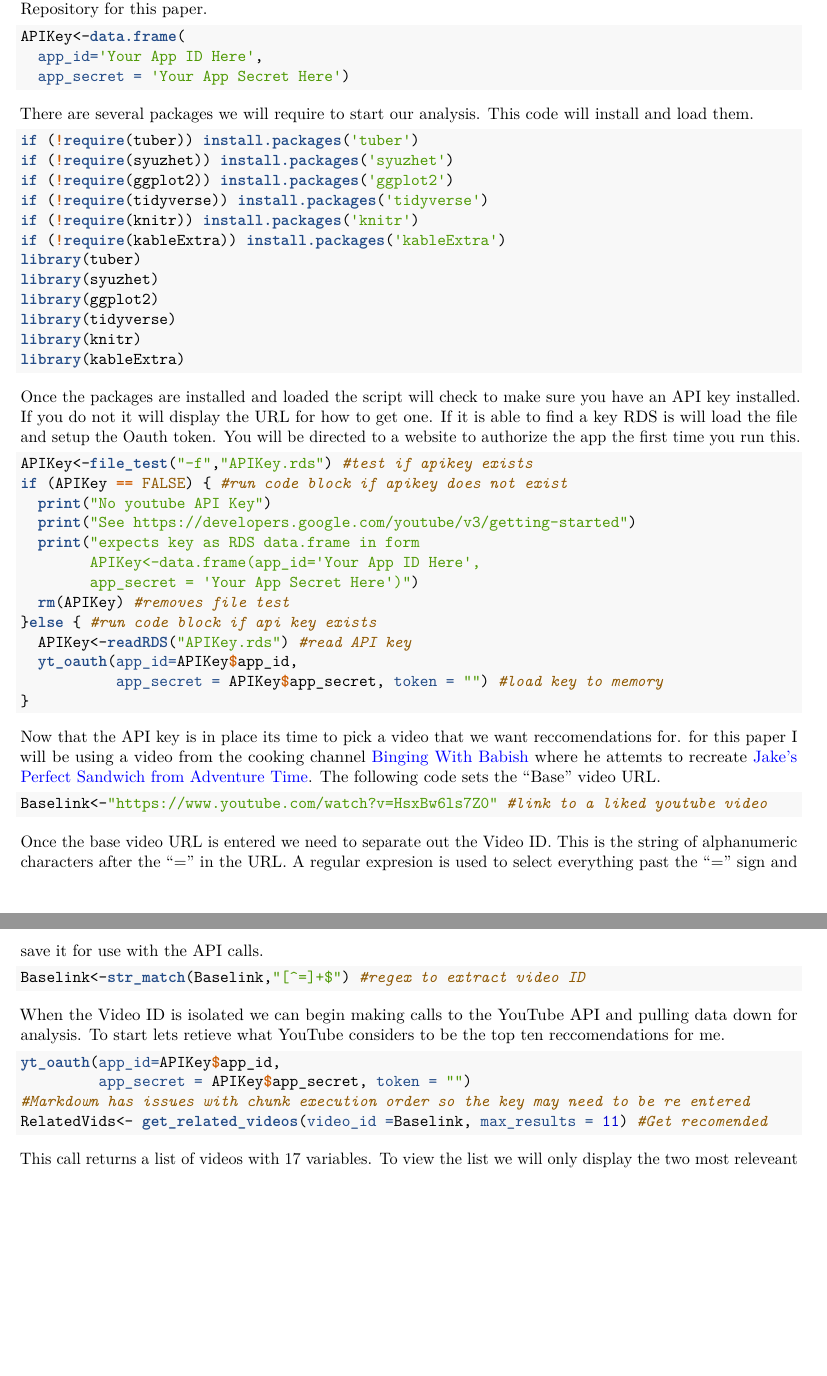
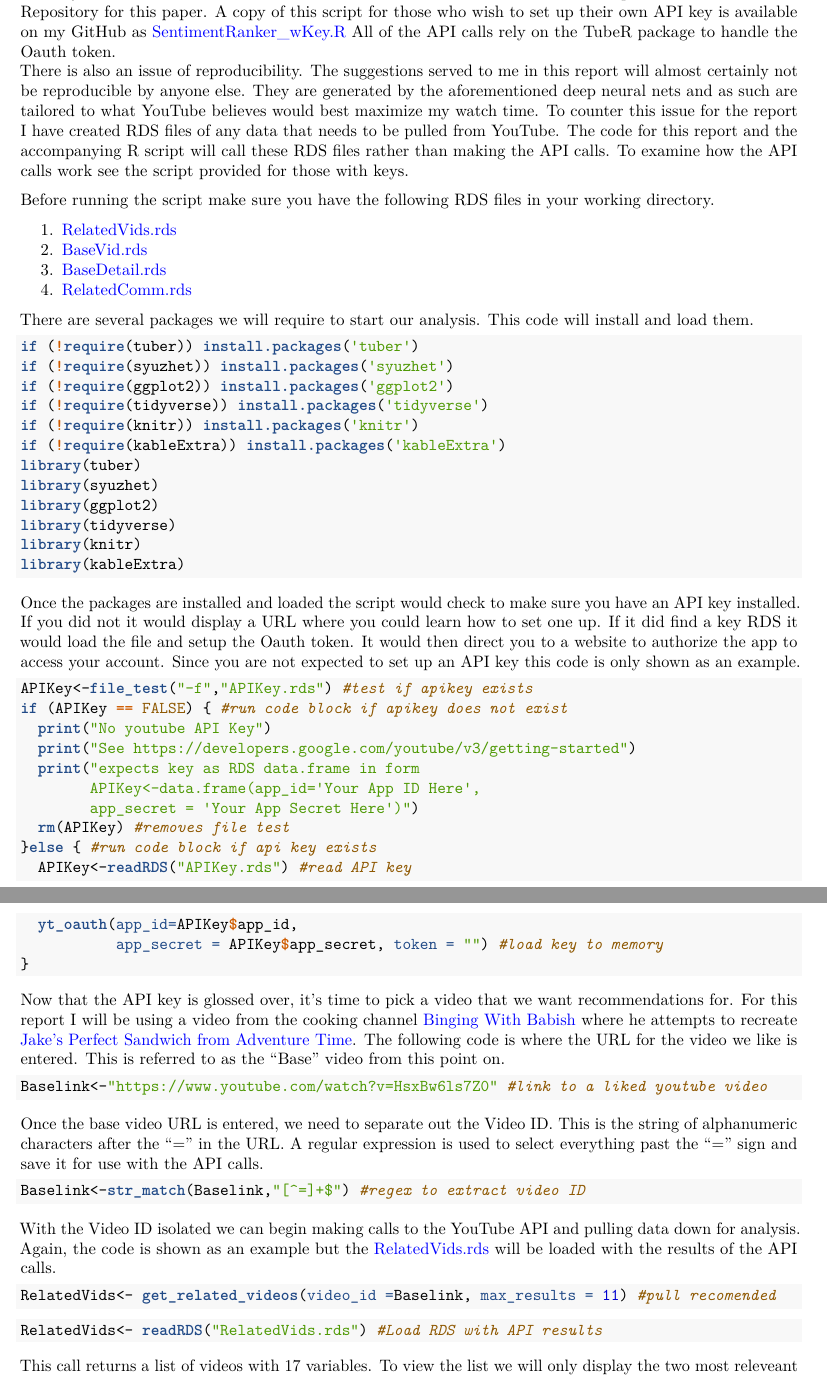
Before and after one commit to dteck/YTSentiment, an R Markdown document (SentimentRanker.Rmd): two parts of pages 2 and 3 of 12, joined at a grey line, cut at the place of the change, the shorter picture padded with empty space. The pictures show the output file SentimentRanker.pdf that the author committed with the source.

Commit message:
update report

````diff
--- a/RankedList.csv
+++ b/RankedList.csv
@@ -1,11 +1,11 @@
 "rank","title","link"
 1,"Binging with Babish: Cubanos from Chef","https://www.youtube.com/watch?v=hXYoduN0kWs"
 4,"Binging with Babish: Bob's Burgers","https://www.youtube.com/watch?v=basFyoMSjds"
-8,"Binging with Babish: South Park Special","https://www.youtube.com/watch?v=KxPgrGdSHh8"
-6,"Binging with Babish: Good Morning Burger from The Simpsons","https://www.youtube.com/watch?v=hzAgFNh4vRY"
+5,"Binging with Babish: Good Morning Burger from The Simpsons","https://www.youtube.com/watch?v=hzAgFNh4vRY"
+3,"Chain Restaurant Steak Taste Test","https://www.youtube.com/watch?v=npC5RTV7uBw"
+6,"Binging with Babish: South Park Special","https://www.youtube.com/watch?v=KxPgrGdSHh8"
 2,"Binging with Babish: The Garbage Plate from The Place Beyond The Pines (sort of)","https://www.youtube.com/watch?v=wjoeVwJTUTA"
-3,"Chain Restaurant Steak Taste Test","https://www.youtube.com/watch?v=npC5RTV7uBw"
 10,"How to cook a GOKU FEAST","https://www.youtube.com/watch?v=sJtl5OFAUAA"
-7,"Binging with Babish 2 Million Subscriber Special: The Every-Meat Burrito from Regular Show","https://www.youtube.com/watch?v=Mf4wwXM2o_M"
+8,"Binging with Babish 2 Million Subscriber Special: The Every-Meat Burrito from Regular Show","https://www.youtube.com/watch?v=Mf4wwXM2o_M"
 9,"Binging with Babish: Parks & Rec Burger Cookoff","https://www.youtube.com/watch?v=MP_nWuLYpJw"
-5,"How to Make New-York-Style Pizza - TMNT II: Secret of the Ooze","https://www.youtube.com/watch?v=KUu2gJn1dzc"
+7,"How to Make New-York-Style Pizza - TMNT II: Secret of the Ooze","https://www.youtube.com/watch?v=KUu2gJn1dzc"
--- a/SentimentRanker.Rmd
+++ b/SentimentRanker.Rmd
@@ -34,2 +35,4 @@ At the end of April 2019 news reports such as ["Alphabet had more than $70 billi
 
 ##Analysis
+**Note: ** To properly run the code in this analysis an API key is required. Instructions on how to acquire an API key can be found here: ["YouTube Data API Overview"](https://developers.google.com/youtube/v3/getting-started). This file will not be provided on the [GitHub](https://github.com/dteck/YTSentiment) Repository for this paper. A copy of this script for those who wish to set up their own API key is available on my GitHub as [SentimentRanker_wKey.R]( https://raw.githubusercontent.com/dteck/YTSentiment/master/SentimentRanker_wKey.R) All of the API calls rely on the TubeR package to handle the Oauth token.
+There is also an issue of reproducibility. The suggestions served to me in this report will almost certainly not be reproducible by anyone else. They are generated by the aforementioned deep neural nets and as such are tailored to what YouTube believes would best maximize my watch time. To counter this issue for the report I have created RDS files of any data that needs to be pulled from YouTube. The code for this report and the accompanying R script will call these RDS files rather than making the API calls. To examine how the API calls work see the script provided for those with keys.
@@ -38,11 +39,10 @@ Note: To run the code in this analysis an API key is required. Instructions on h
 
+Before running the script make sure you have the following RDS files in your working directory.
 
-```{r APIKeyFormat,  eval=FALSE}
-APIKey<-data.frame(
-  app_id='Your App ID Here',
-  app_secret = 'Your App Secret Here')
-```
-
+1.  [RelatedVids.rds](https://github.com/dteck/YTSentiment/raw/master/RelatedVids.rds)
+2.	[BaseVid.rds](https://github.com/dteck/YTSentiment/raw/master/baseVid.rds)
+3.	[BaseDetail.rds](https://github.com/dteck/YTSentiment/raw/master/BaseDetail.rds)
+4.	[RelatedComm.rds](https://github.com/dteck/YTSentiment/raw/master/RelatedComm.rds)
 
 There are several packages we will require to start our analysis. This code will install and load them.
 ```{r Libraries,  warning=FALSE, message=FALSE}
@@ -61,8 +61,8 @@ library(kableExtra)
 ```
 
 
-Once the packages are installed and loaded the script will check to make sure you have an API key installed. If you do not it will display a URL where you can learn how to set one up. If it does find a key RDS it will load the file and setup the Oauth token. You will be directed to a website to authorize the app the first time you run this.
-```{r APIKeyLoad}
+Once the packages are installed and loaded the script would check to make sure you have an API key installed. If you did not it would display a URL where you could learn how to set one up. If it did find a key RDS it would load the file and setup the Oauth token. It would then direct you to a website to authorize the app to access your account. Since you are not expected to set up an API key this code is only shown as an example.
+```{r APIKeyLoad, eval=FALSE}
 APIKey<-file_test("-f","APIKey.rds") #test if apikey exists
 if (APIKey == FALSE) { #run code block if apikey does not exist
   print("No youtube API Key")
@@ -79,24 +79,23 @@ if (APIKey == FALSE) { #run code block if apikey does not exist
 ```
 
 
-Now that the API key is in place its time to pick a video that we want reccomendations for. for this paper I will be using a video from the cooking channel [Binging With Babish](https://www.youtube.com/channel/UCJHA_jMfCvEnv-3kRjTCQXw) where he attemts to recreate [Jake's Perfect Sandwich from Adventure Time](https://www.youtube.com/watch?v=HsxBw6ls7Z0). The following code sets the "Base" video URL.
+Now that the API key is glossed over, it’s time to pick a video that we want recommendations for. For this report I will be using a video from the cooking channel [Binging With Babish](https://www.youtube.com/channel/UCJHA_jMfCvEnv-3kRjTCQXw) where he attempts to recreate [Jake's Perfect Sandwich from Adventure Time](https://www.youtube.com/watch?v=HsxBw6ls7Z0). The following code is where the URL for the video we like is entered. This is referred to as the “Base” video from this point on.
 ```{r BaseVideoLink}
 Baselink<-"https://www.youtube.com/watch?v=HsxBw6ls7Z0" #link to a liked youtube video
 ```
 
-Once the base video URL is entered we need to separate out the Video ID. This is the string of alphanumeric characters after the "=" in the URL. A regular expresion is used to select everything past the "=" sign and save it for use with the API calls.
+Once the base video URL is entered, we need to separate out the Video ID. This is the string of alphanumeric characters after the "=" in the URL. A regular expression is used to select everything past the "=" sign and save it for use with the API calls.
 ```{r BaseVideoID}
 Baselink<-str_match(Baselink,"[^=]+$") #regex to extract video ID
 ```
 
-When the Video ID is isolated we can begin making calls to the YouTube API and pulling data down for analysis. To start lets retieve what YouTube considers to be the top ten reccomendations for me.
-```{r BaseVideoInfo, warning=FALSE, message=FALSE, results='hide'}
-yt_oauth(app_id=APIKey$app_id,
-         app_secret = APIKey$app_secret, token = "")
-#Markdown has issues with chunk execution order so the key may need to be re entered
-RelatedVids<- get_related_videos(video_id =Baselink, max_results = 11) #Get recomended
+With the Video ID isolated we can begin making calls to the YouTube API and pulling data down for analysis. Again, the code is shown as an example but the [RelatedVids.rds](https://github.com/dteck/YTSentiment/raw/master/RelatedVids.rds) will be loaded with the results of the API calls.
+```{r BaseVideoInfo, warning=FALSE, message=FALSE, results='hide', eval=FALSE}
+RelatedVids<- get_related_videos(video_id =Baselink, max_results = 11) #pull recomended
 ```
-
+```{r BaseVideoRDS, warning=FALSE, message=FALSE, results='hide'}
+RelatedVids<- readRDS("RelatedVids.rds") #Load RDS with API results
+```
 
 This call returns a list of videos with 17 variables. To view the list we will only display the two most releveant variables Video ID and Title.
 ```{r BaseVideoTable}
````
Also changed, not shown: RankedList.rds (deleted), SentimentRanker.pdf, SentimentRanker.Rmd (29 more changed lines).
